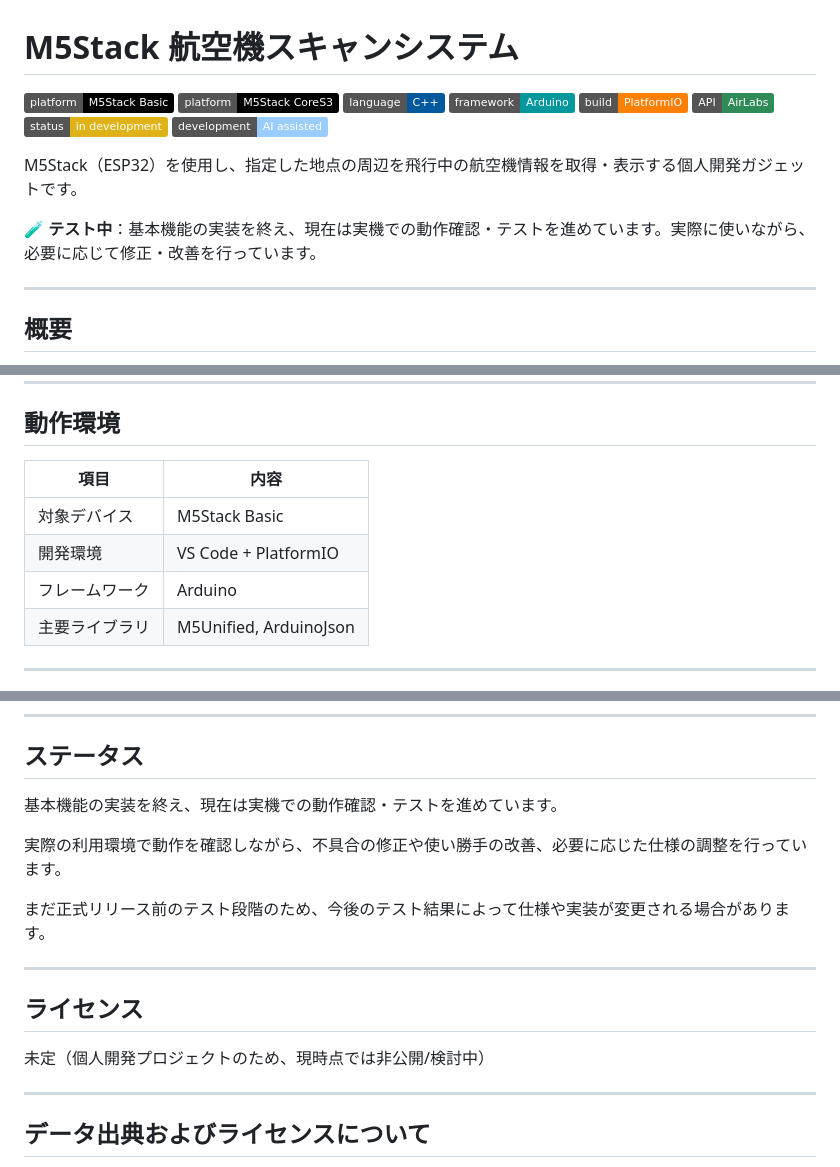
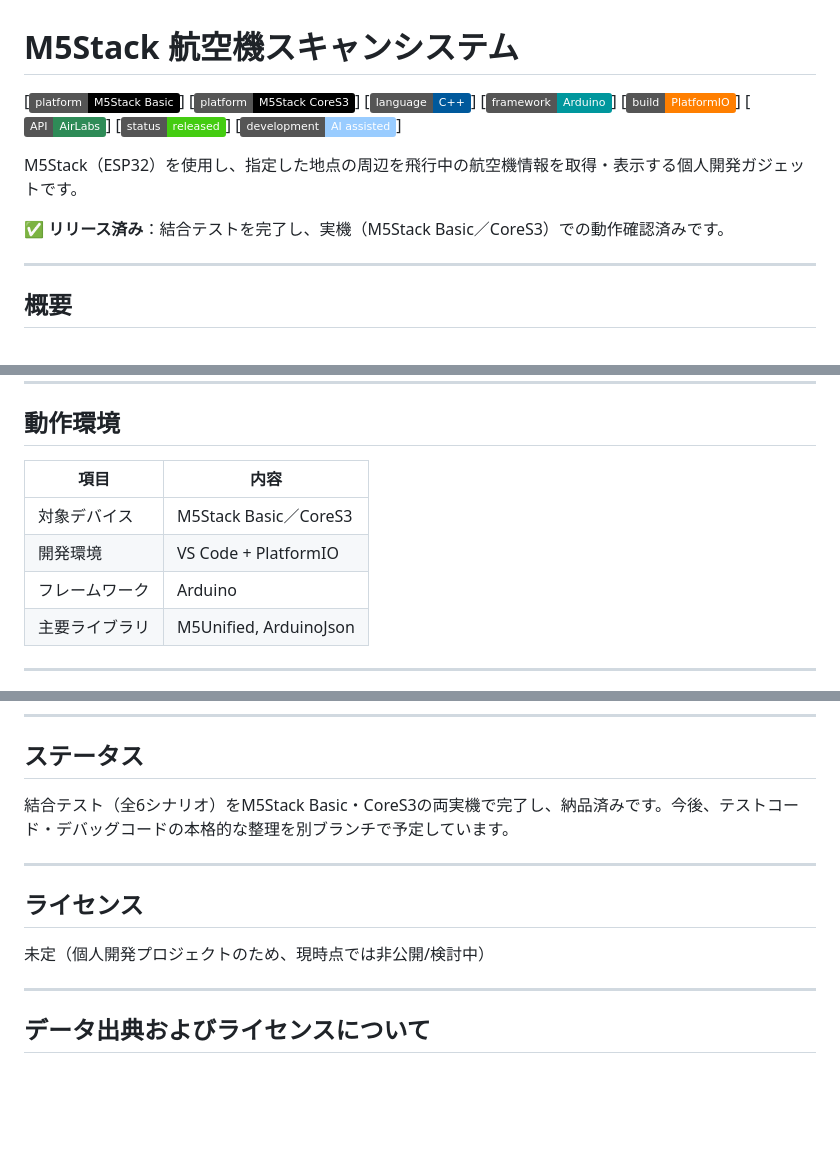
Before and after one commit to ymo999/m5stack-flight-tracker, a Markdown page: README.md, 3 parts joined by grey strips. Drawn GitHub-style; badges without logos; blank space fills up the shorter version.

Commit message:
docs: 結合テスト終了のためステータスを更新

```diff
--- a/README.md
+++ b/README.md
@@ -1,17 +1,17 @@
 # M5Stack 航空機スキャンシステム
 
-![Platform](https://img.shields.io/badge/platform-M5Stack%20Basic-000000)
-![Platform](https://img.shields.io/badge/platform-M5Stack%20CoreS3-000000)
-![Language](https://img.shields.io/badge/language-C%2B%2B-00599C)
-![Framework](https://img.shields.io/badge/framework-Arduino-00979D)
-![Build](https://img.shields.io/badge/build-PlatformIO-FF7F00)
-![API](https://img.shields.io/badge/API-AirLabs-2E8B57)
-![Status](https://img.shields.io/badge/status-in%20development-yellow)
-![AI Assisted](https://img.shields.io/badge/development-AI%20assisted-9cf)
+[![Platform](https://img.shields.io/badge/platform-M5Stack%20Basic-000000)]
+[![Platform](https://img.shields.io/badge/platform-M5Stack%20CoreS3-000000)]
+[![Language](https://img.shields.io/badge/language-C%2B%2B-00599C)]
+[![Framework](https://img.shields.io/badge/framework-Arduino-00979D)]
+[![Build](https://img.shields.io/badge/build-PlatformIO-FF7F00)]
+[![API](https://img.shields.io/badge/API-AirLabs-2E8B57)]
+[![Status](https://img.shields.io/badge/status-released-brightgreen)]
+[![AI Assisted](https://img.shields.io/badge/development-AI%20assisted-9cf)]
 
 M5Stack（ESP32）を使用し、指定した地点の周辺を飛行中の航空機情報を取得・表示する個人開発ガジェットです。
 
-🧪 **テスト中**：基本機能の実装を終え、現在は実機での動作確認・テストを進めています。実際に使いながら、必要に応じて修正・改善を行っています。
+✅ **リリース済み**：結合テストを完了し、実機（M5Stack Basic／CoreS3）での動作確認済みです。
 
 ---
 
@@ -39,11 +39,11 @@ M5Stack（ESP32）を使用し、指定した地点の周辺を飛行中の航
 
 ## 動作環境
 
-| 項目 | 内容 |
-|---|---|
-| 対象デバイス | M5Stack Basic |
-| 開発環境 | VS Code + PlatformIO |
-| フレームワーク | Arduino |
+| 項目      | 内容                     |
+| ------- | ---------------------- |
+| 対象デバイス  | M5Stack Basic／CoreS3   |
+| 開発環境    | VS Code + PlatformIO   |
+| フレームワーク | Arduino                |
 | 主要ライブラリ | M5Unified, ArduinoJson |
 
 ---
@@ -98,11 +99,7 @@ AIの助言はあくまで参考情報であり、実機での動作確認・最
 
 ## ステータス
 
-基本機能の実装を終え、現在は実機での動作確認・テストを進めています。
-
-実際の利用環境で動作を確認しながら、不具合の修正や使い勝手の改善、必要に応じた仕様の調整を行っています。
-
-まだ正式リリース前のテスト段階のため、今後のテスト結果によって仕様や実装が変更される場合があります。
+結合テスト（全6シナリオ）をM5Stack Basic・CoreS3の両実機で完了し、納品済みです。今後、テストコード・デバッグコードの本格的な整理を別ブランチで予定しています。
 
 ---
 
@@ -111,6 +108,7 @@ AIの助言はあくまで参考情報であり、実機での動作確認・最
 未定（個人開発プロジェクトのため、現時点では非公開/検討中）
 
 ---
+
 ## データ出典およびライセンスについて
 
 本アプリのデータベースに登録されている航空会社コード（IATA/ICAOコード）は、以下の公的機関・業界団体が公開している「客観的な事実データ」を手動で集計・検証したものです。
```
Also changed, not shown: other parts of README.md (+1 -0 lines).
